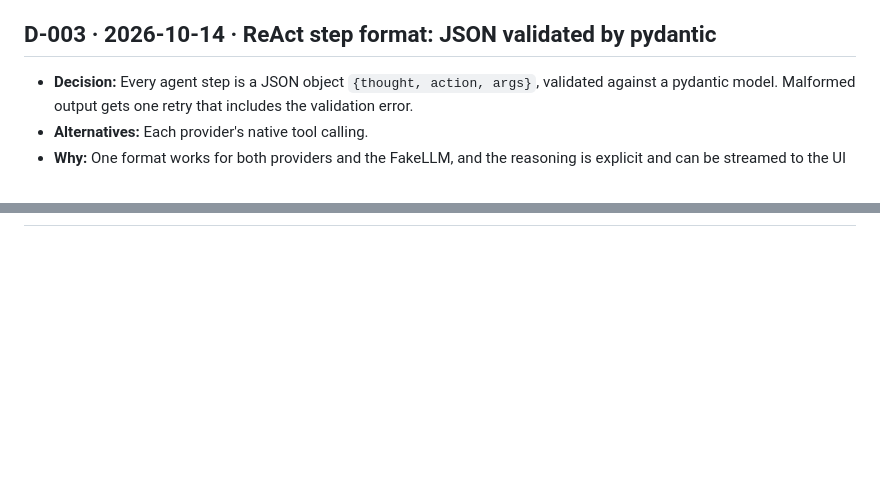
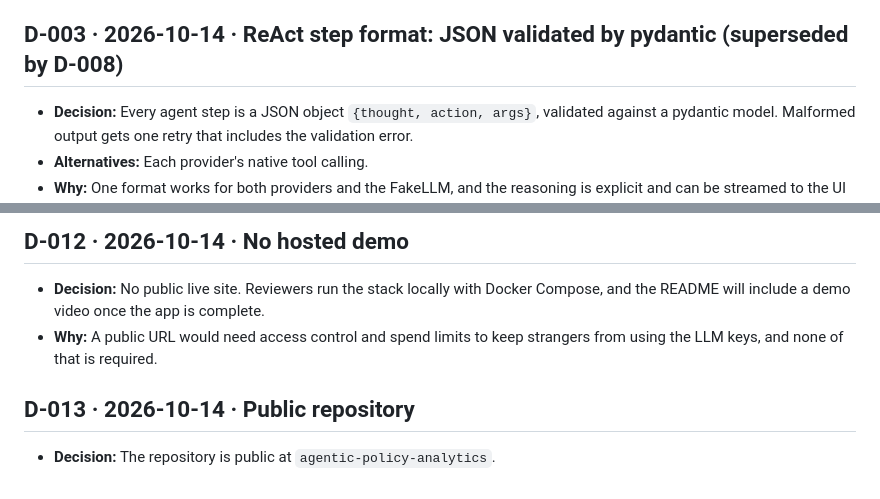
Before and after one commit to garygsw/agentic-policy-analytics, a Markdown page: docs/DECISIONS.md, 2 parts joined by grey strips. Drawn GitHub-style; blank space fills up the shorter version.

```diff
--- a/docs/DECISIONS.md
+++ b/docs/DECISIONS.md
@@ -12,7 +12,7 @@ Each entry records the date, the decision, the alternatives considered and the r
 - **Alternatives:** Adding Gemini as a third provider. Claude through AWS Bedrock.
 - **Why:** These are the keys available. The brief lists AWS Bedrock, OpenAI, GCP Gemini and Azure OpenAI. The direct Anthropic API is a deliberate deviation: it serves the same model family as Claude on Bedrock, and the provider interface keeps a Bedrock adapter a small addition.
 
-## D-003 · 2026-10-14 · ReAct step format: JSON validated by pydantic
+## D-003 · 2026-10-14 · ReAct step format: JSON validated by pydantic (superseded by D-008)
 - **Decision:** Every agent step is a JSON object `{thought, action, args}`, validated against a pydantic model. Malformed output gets one retry that includes the validation error.
 - **Alternatives:** Each provider's native tool calling.
 - **Why:** One format works for both providers and the FakeLLM, and the reasoning is explicit and can be streamed to the UI as it happens.
@@ -38,0 +82,6 @@ Each entry records the date, the decision, the alternatives considered and the r
+## D-012 · 2026-10-14 · No hosted demo
+- **Decision:** No public live site. Reviewers run the stack locally with Docker Compose, and the README will include a demo video once the app is complete.
+- **Why:** A public URL would need access control and spend limits to keep strangers from using the LLM keys, and none of that is required.
+
+## D-013 · 2026-10-14 · Public repository
+- **Decision:** The repository is public at `agentic-policy-analytics`.
```
Also changed, not shown: other parts of docs/DECISIONS.md (+49 -6 lines).
